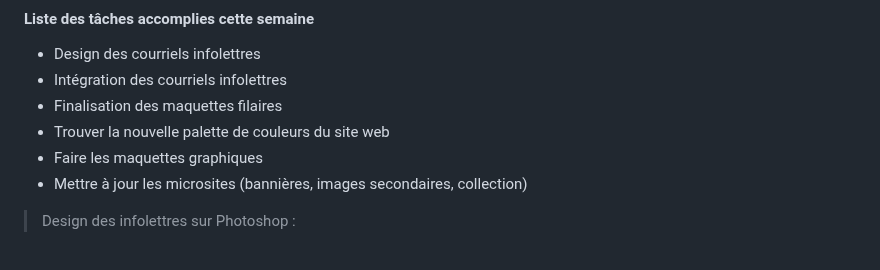
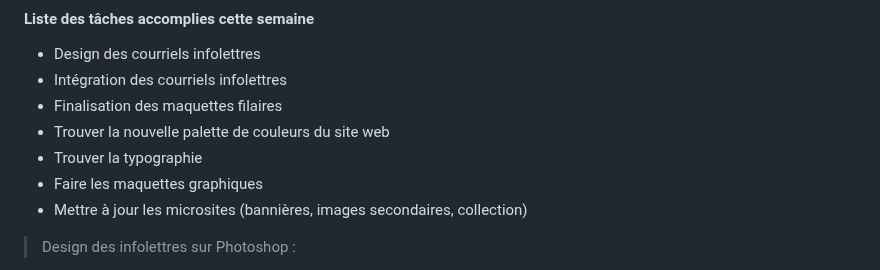
Before and after one commit to tim-montmorency-stages/ghita_alaoui_rapport_stage, a Markdown page: Semaine5.md, the part around the change. Rendered like a GitHub page.

```diff
--- a/Semaine5.md
+++ b/Semaine5.md
@@ -55,6 +55,7 @@ Je remet mes fichiers dans les dossiers du serveur qui leur correspondent (ex :
 - Intégration des courriels infolettres
 - Finalisation des maquettes filaires
 - Trouver la nouvelle palette de couleurs du site web
+- Trouver la typographie
 - Faire les maquettes graphiques
 - Mettre à jour les microsites (bannières, images secondaires, collection)
 
```
